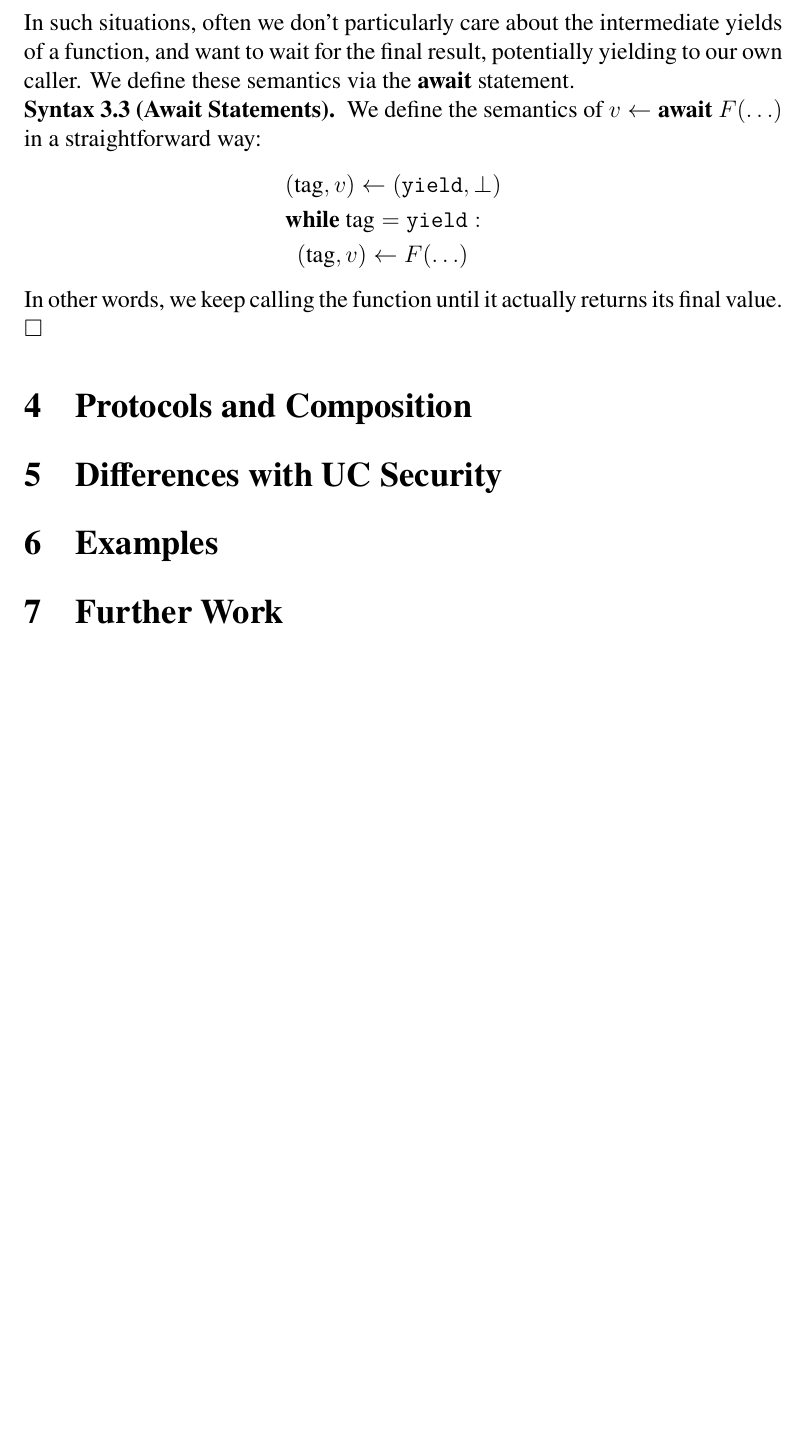
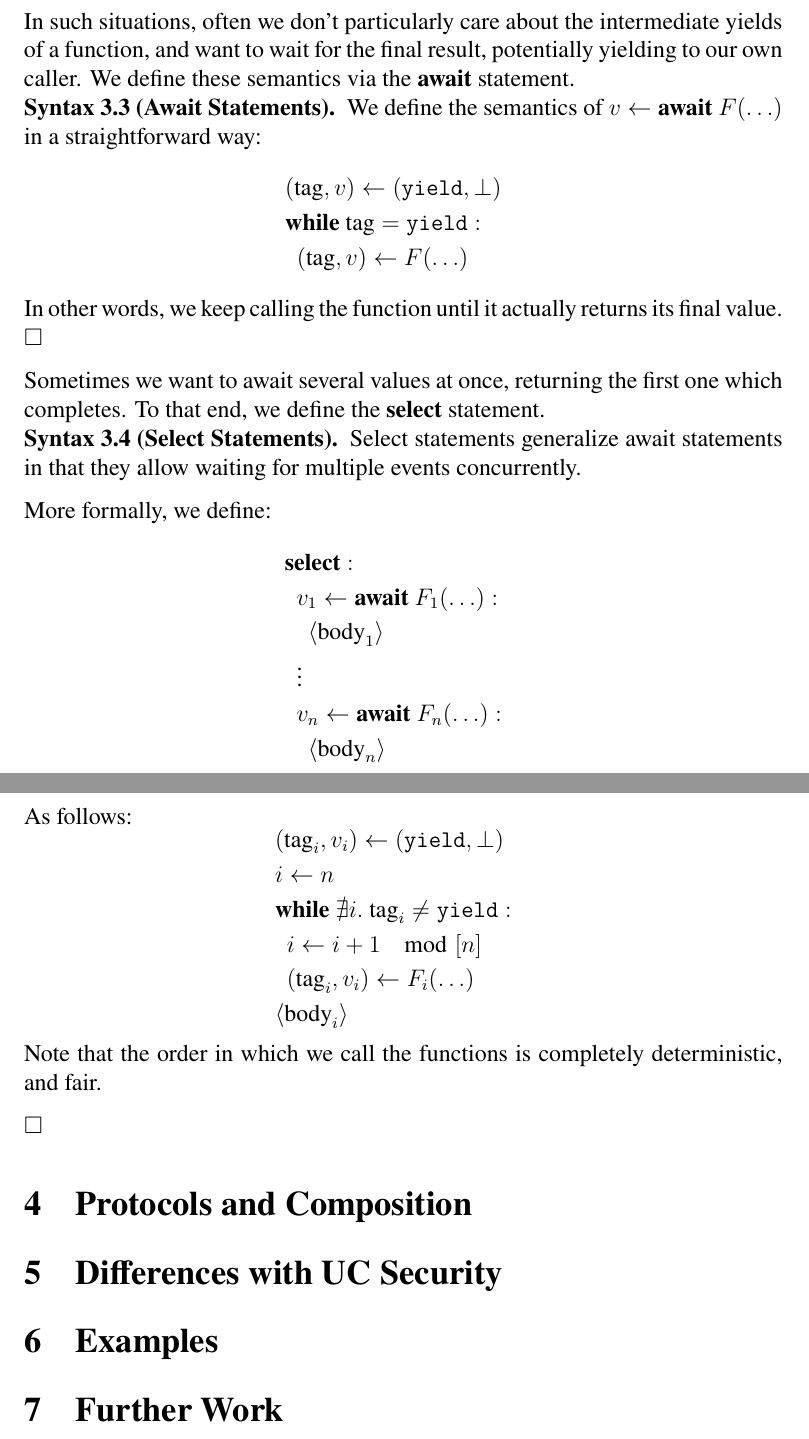
Before and after one commit to cronokirby/modular-protocol-security-paper, a LaTeX paper (main.tex, which reads sections/003-games-that-talk.tex): part of page 4 of 4 before the commit and two parts of pages 4 and 5 of 5 after it, the two joined at a grey line, cut so that both start at the same text, the shorter picture padded with empty space. Compiled offline with XeLaTeX.

Commit message:
Select statements

```diff
--- a/sections/003-games-that-talk.tex
+++ b/sections/003-games-that-talk.tex
@@ -139,3 +139,38 @@ In other words, we keep calling the function until it actually returns
 its final value.
 $\square$
 \end{syntax}
+
+Sometimes we want to await several values at once, returning the first
+one which completes. To that end, we define the $\textbf{select}$ statement.
+
+\begin{syntax}[Select Statements]
+Select statements generalize await statements in that they allow waiting
+for multiple events concurrently.
+
+More formally, we define:
+$$
+\begin{aligned}
+&\txbf{select}:\cr
+\pind{1}v_1 \gets \await F_1(\ldots):\cr
+\pind{2} \langle \tx{body}_1 \rangle\cr
+\pind{1}\vdots\cr
+\pind{1}v_n \gets \await F_n(\ldots):\cr
+\pind{2} \langle \tx{body}_n \rangle\cr
+\end{aligned}
+$$
+As follows:
+$$
+\begin{aligned}
+&(\tx{tag}_i, v_i) \gets (\texttt{yield}, \bot)\cr
+&i \gets n\cr
+&\txbf{while } \nexists i.\ \tx{tag}_i \neq \texttt{yield}:\cr
+\pind{1} i \gets i + 1 \mod [n]\cr
+\pind{1} (\tx{tag}_i, v_i) \gets F_i(\ldots)\cr
+&\langle \tx{body}_i \rangle
+\end{aligned}
+$$
+Note that the order in which we call the functions is completely deterministic,
+and fair.
+
+$\square$
+\end{syntax}
```
Also changed, not shown: main.pdf.
